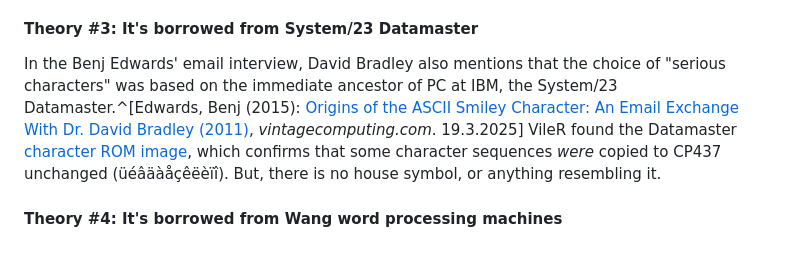
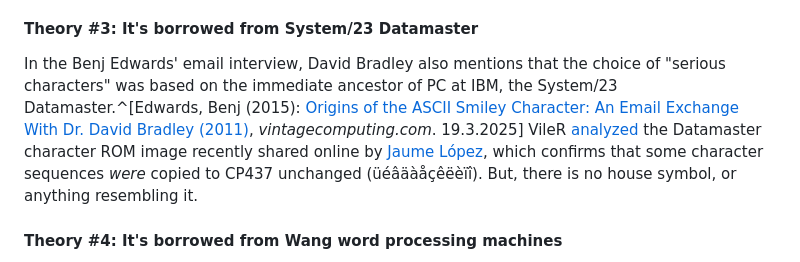
Before and after one commit to hlotvonen/glyph-drawing-club-blog, a Markdown page: src/posts/2025-04-01-the-small-house-of-ibms-code-page-437.md, the part around the change. GitHub-like rendering.

Commit message:
edited text

```diff
--- a/src/posts/2025-04-01-the-small-house-of-ibms-code-page-437.md
+++ b/src/posts/2025-04-01-the-small-house-of-ibms-code-page-437.md
@@ -176,7 +176,7 @@ My first thought was that maybe the house was included as a symbol for IBM's new
 Another "hunch" was suggested by VileR. He entertained the idea that the house character itself was associated with the action of deleting text, or related to the backspace symbol ⌫ (U+232B). If you rotate ⌫ 90˚ clockwise, you do get a house ⌂ (with an &times; in it). It's an interesting idea, but there doesn't seem to be anything to support this claim either.
 
 #### Theory #3: It's borrowed from System/23 Datamaster
-In the Benj Edwards' email interview, David Bradley also mentions that the choice of "serious characters" was based on the immediate ancestor of PC at IBM, the System/23 Datamaster.^[Edwards, Benj (2015): [Origins of the ASCII Smiley Character: An Email Exchange With Dr. David Bradley (2011)](https://www.vintagecomputing.com/index.php/archives/790/the-ibm-smiley-character-turns-30#more-790), *vintagecomputing.com*. 19.3.2025] VileR found the Datamaster [character ROM image](https://forum.vcfed.org/index.php?threads/ibm-system-23-datamaster-display-and-character-generation.1247762/), which confirms that some character sequences *were* copied to CP437 unchanged (üéâäàåçêëèïî). But, there is no house symbol, or anything resembling it.
+In the Benj Edwards' email interview, David Bradley also mentions that the choice of "serious characters" was based on the immediate ancestor of PC at IBM, the System/23 Datamaster.^[Edwards, Benj (2015): [Origins of the ASCII Smiley Character: An Email Exchange With Dr. David Bradley (2011)](https://www.vintagecomputing.com/index.php/archives/790/the-ibm-smiley-character-turns-30#more-790), *vintagecomputing.com*. 19.3.2025] VileR [analyzed](https://forum.vcfed.org/index.php?threads/ibm-system-23-datamaster-display-and-character-generation.1247762/) the Datamaster character ROM image recently shared online by [Jaume López](https://bitspassats.com/index.php/Main_Page), which confirms that some character sequences *were* copied to CP437 unchanged (üéâäàåçêëèïî). But, there is no house symbol, or anything resembling it.
 
 #### Theory #4: It's borrowed from Wang word processing machines
 In a blog post [Weird Tales](https://www.os2museum.com/wp/weird-tales/), Michal Necasek of OS/2 Museum examines claims made by Bill Gates that Microsoft wanted IBM to copy some Wang word processing characters ("smiley faces and boxes and triangles and stuff") into the IBM PC's character set because they were considering creating their own Wang clone. Necasek half-debunks and half-confirms these claims, as none of the Wang character sets have smileys, yet they do share some strikingly similiar characters with CP437, that are unlikely to be a coincidence. These include left/right triangles, a box, a diamond, double exclamation mark, and several arrows.^[Necasek, Michal (2021): [Weird Tales](https://www.os2museum.com/wp/weird-tales/), *OS/2 Museum*. 19.3.2025] But again, none of the Wang character sets include a house symbol, so IBM couldn't have copied it from there.
```
